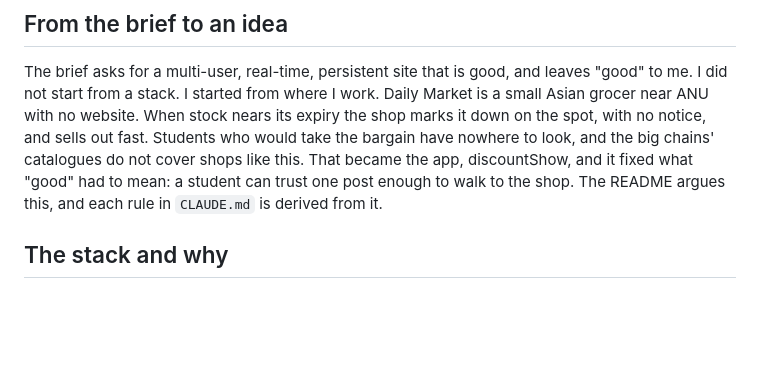
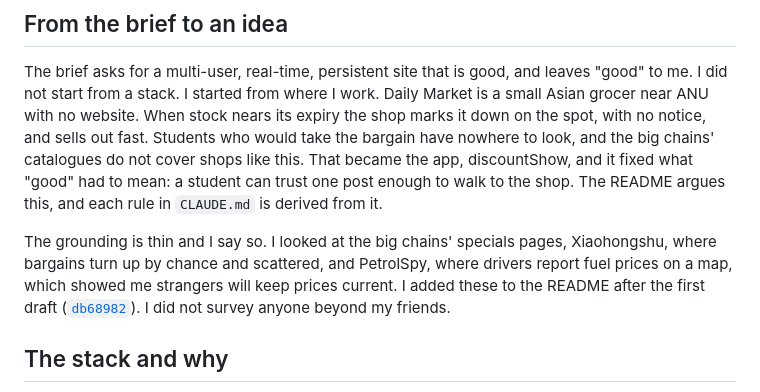
Before and after one commit to comp4020-agentic-coding-studio/comp4020-final-hhhfff-hhhfff, a Markdown page: PROCESS.md, the part around the change. Drawn GitHub-style; blank space fills up the shorter version.

Commit message:
PROCESS.md: say what the README's sources are and how thin they are
Co-Authored-By: Claude Sonnet 5.5 <noreply@anthropic.com>

```diff
--- a/PROCESS.md
+++ b/PROCESS.md
@@ -15,6 +15,14 @@ and the big chains' catalogues do not cover shops like this. That became the
 app, discountShow, and it fixed what "good" had to mean: a student can trust
 one post enough to walk to the shop. The README argues this, and each rule in
 `CLAUDE.md` is derived from it.
+
+The grounding is thin and I say so. I looked at the big chains' specials
+pages, Xiaohongshu, where bargains turn up by chance and scattered, and
+PetrolSpy, where drivers report fuel prices on a map, which showed me
+strangers will keep prices current. I added these to the README after the
+first draft
+([`db68982`](https://github.com/comp4020-agentic-coding-studio/comp4020-final-hhhfff-hhhfff/commit/db68982)).
+I did not survey anyone beyond my friends.
 
 ## The stack and why
 
```
